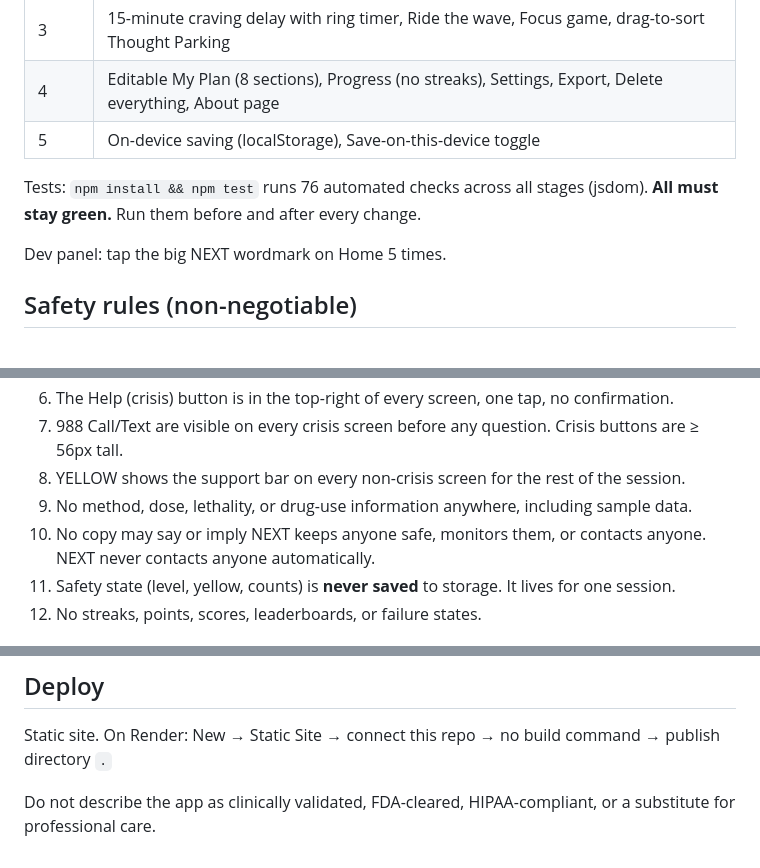
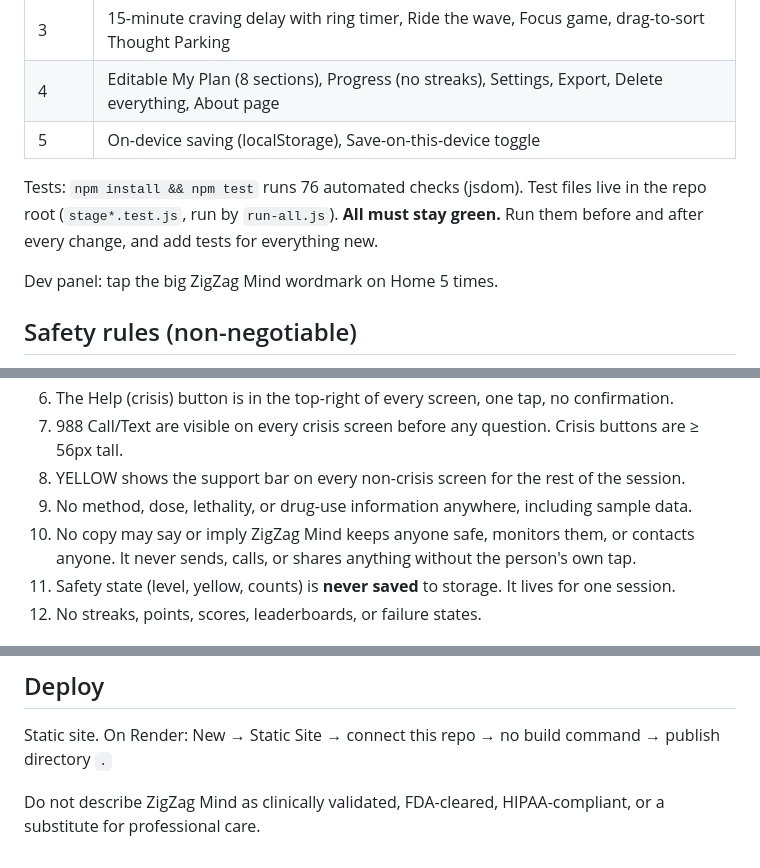
Before and after one commit to bikesplusjb-crypto/next-app, a Markdown page: HANDOFF.md, 3 parts joined by grey strips. GitHub-like rendering.

```diff
--- a/HANDOFF.md
+++ b/HANDOFF.md
@@ -22,9 +26,9 @@ Stages 1–5 are built and working in one file: `index.html` (vanilla JS, no bui
 | 4 | Editable My Plan (8 sections), Progress (no streaks), Settings, Export, Delete everything, About page |
 | 5 | On-device saving (localStorage), Save-on-this-device toggle |
 
-Tests: `npm install && npm test` runs 76 automated checks across all stages (jsdom). **All must stay green.** Run them before and after every change.
+Tests: `npm install && npm test` runs 76 automated checks (jsdom). Test files live in the repo root (`stage*.test.js`, run by `run-all.js`). **All must stay green.** Run them before and after every change, and add tests for everything new.
 
-Dev panel: tap the big NEXT wordmark on Home 5 times.
+Dev panel: tap the big ZigZag Mind wordmark on Home 5 times.
 
 ## Safety rules (non-negotiable)
 
@@ -37,7 +41,7 @@ Dev panel: tap the big NEXT wordmark on Home 5 times.
 7. 988 Call/Text are visible on every crisis screen before any question. Crisis buttons are ≥ 56px tall.
 8. YELLOW shows the support bar on every non-crisis screen for the rest of the session.
 9. No method, dose, lethality, or drug-use information anywhere, including sample data.
-10. No copy may say or imply NEXT keeps anyone safe, monitors them, or contacts anyone. NEXT never contacts anyone automatically.
+10. No copy may say or imply ZigZag Mind keeps anyone safe, monitors them, or contacts anyone. It never sends, calls, or shares anything without the person's own tap.
 11. Safety state (level, yellow, counts) is **never saved** to storage. It lives for one session.
 12. No streaks, points, scores, leaderboards, or failure states.
 
@@ -89,4 +93,4 @@ AI or chat of any kind, accounts or login, servers or databases, analytics, ads,
 
 Static site. On Render: New → Static Site → connect this repo → no build command → publish directory `.`
 
-Do not describe the app as clinically validated, FDA-cleared, HIPAA-compliant, or a substitute for professional care.
+Do not describe ZigZag Mind as clinically validated, FDA-cleared, HIPAA-compliant, or a substitute for professional care.
```
Also changed, not shown: other parts of HANDOFF.md (+13 -9 lines).
